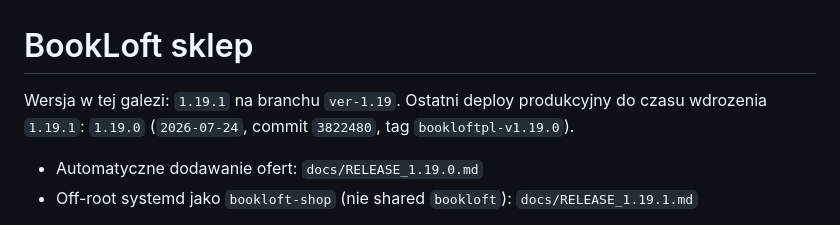
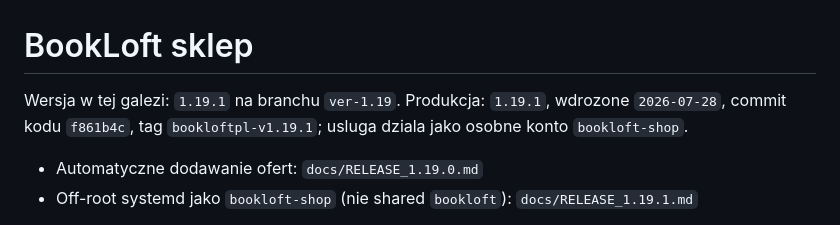
Before and after one commit to MattKaczmarek/bookloftpl, a Markdown page: README.md, the part around the change. Drawn GitHub-style.

Commit message:
Document shop 1.19.1 production deploy

```diff
--- a/README.md
+++ b/README.md
@@ -1,8 +1,8 @@
 # BookLoft sklep
 
 Wersja w tej galezi: `1.19.1` na branchu `ver-1.19`.
-Ostatni deploy produkcyjny do czasu wdrozenia `1.19.1`: `1.19.0`
-(`2026-07-24`, commit `3822480`, tag `bookloftpl-v1.19.0`).
+Produkcja: `1.19.1`, wdrozone `2026-07-28`, commit kodu `f861b4c`, tag
+`bookloftpl-v1.19.1`; usluga dziala jako osobne konto `bookloft-shop`.
 
 - Automatyczne dodawanie ofert: `docs/RELEASE_1.19.0.md`
 - Off-root systemd jako `bookloft-shop` (nie shared `bookloft`):
```
Also changed, not shown: docs/OPERATIONS.md (+8 -3 lines), docs/RELEASE_1.19.1.md (+14 -0 lines).
